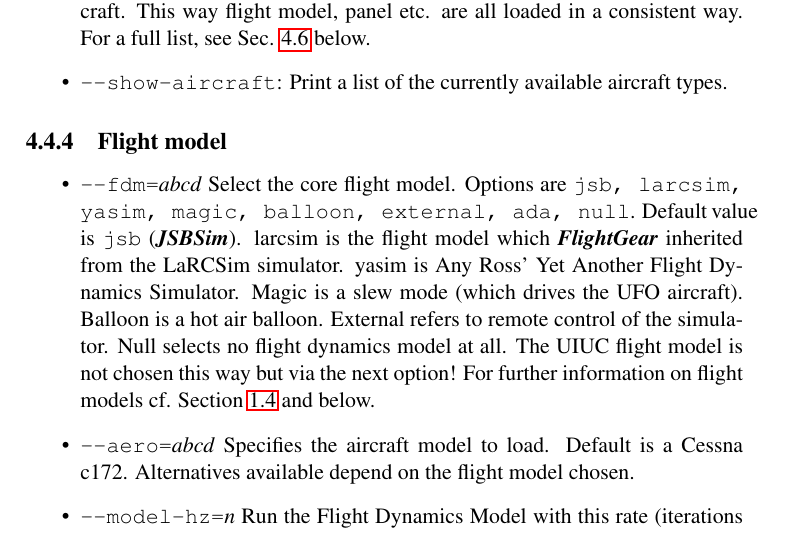
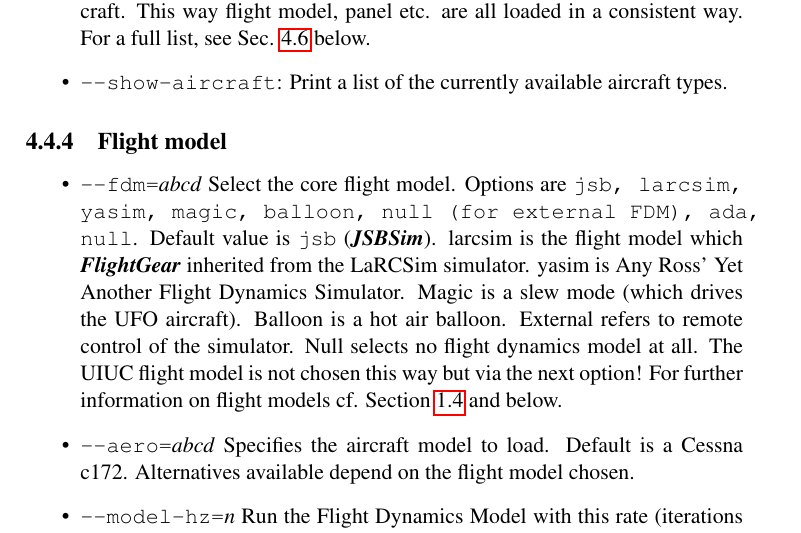
Before and after one commit to tonghuix/getstart-zh, a LaTeX thesis (source/getstart.tex, which reads source/takeoff.tex): part of page 43 of 109, cut so that both start at the same text. Compiled offline with pdfLaTeX.

Commit message:
External FDM name change.

```diff
--- a/source/takeoff.tex
+++ b/source/takeoff.tex
@@ -227,7 +227,8 @@ if hardware supports this.
 %%%%%%%%%%%%%%%%%%%%%%%%%%%%%%%%%%%%%%%%%%%%%%%%%%%%%%%%%%%%%%%%%%%%%%%%%%%%%%%%%%%%%%%%%%%%%%%
 \begin{itemize}
 \item{\texttt{-$ $-fdm={\it abcd}}} Select the core \Index{flight model}.
-Options are \texttt{jsb, larcsim, yasim, magic, balloon, external, ada, null}. Default value is
+Options are \texttt{jsb, larcsim, yasim, magic, balloon, null (for external
+FDM), ada, null}. Default value is
 \texttt{jsb} (\JSBSim)\index{JSBSim}. larcsim is the flight model which \FlightGear{} inherited from the LaRCSim simulator. yasim is Any Ross' Yet Another Flight Dynamics Simulator. Magic is a slew mode (which drives the UFO aircraft). Balloon is a hot air balloon. External refers to remote control of the simulator. Null selects no flight dynamics model at all. The \Index{UIUC flight model} is not chosen this way but via the next option! For further information on flight models cf. Section \ref{flight models} and below.
 \item{\texttt{-$ $-aero={\it abcd}}} Specifies the \Index{aircraft model} to load. Default is a Cessna c172. Alternatives available depend on the flight model chosen.
 \item{\texttt{-$ $-model-hz={\it n}}} Run the Flight Dynamics Model with this rate
```
